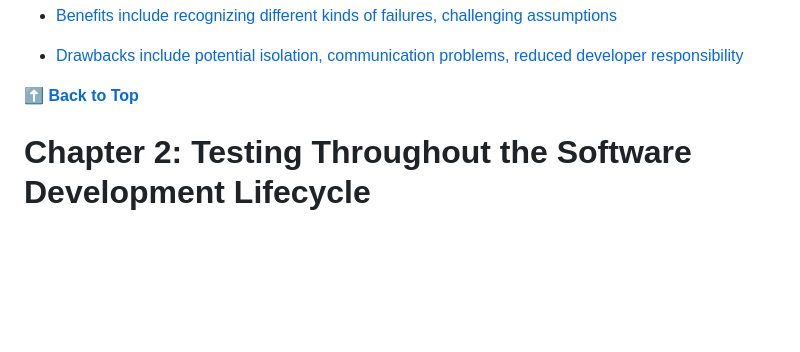
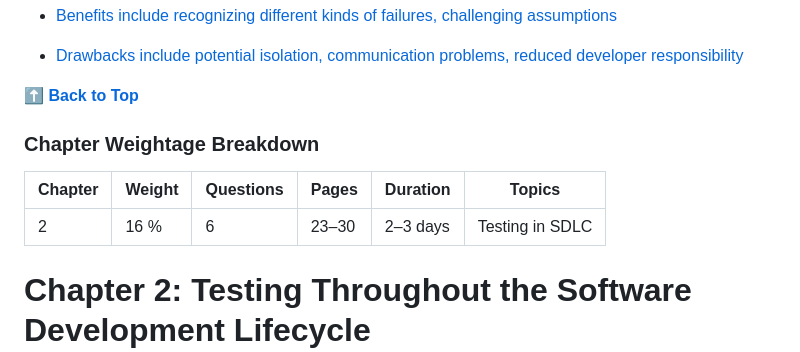
Before and after one commit to Mitesh411/ISTQB-CTFL-4.0-EXAM-PREP, a Markdown page: Chapter-wise-Summary.md, the part around the change. Drawn GitHub-style; blank space fills up the shorter version.

```diff
--- a/Chapter-wise-Summary.md
+++ b/Chapter-wise-Summary.md
@@ -206,6 +206,14 @@ Testing approach depends on contextual factors like:
 - Drawbacks include potential isolation, communication problems, reduced developer responsibility
 
 **[⬆ Back to Top](#Chapter1:FundamentalsofTesting)**
+
+
+### Chapter Weightage Breakdown
+
+
+| Chapter | Weight | Questions | Pages | Duration | Topics |
+| ------ | ------ | ------ | ------ | ------ | ------ |
+| 2 | 16 % | 6 | 23–30 | 2–3 days | Testing in SDLC |
 
 # Chapter 2: Testing Throughout the Software Development Lifecycle
 
```
